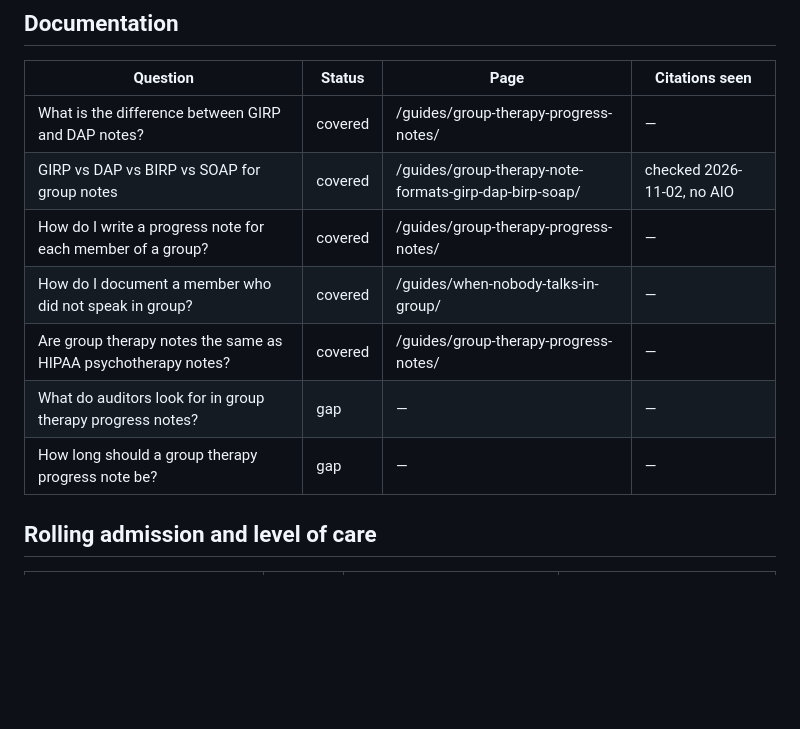
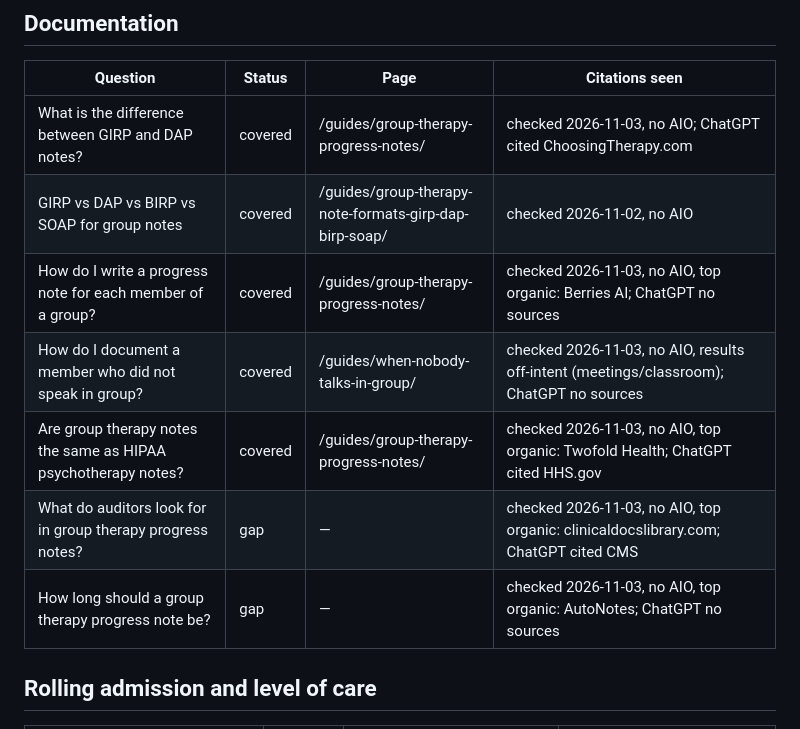
Before and after one commit to Heba846/mindwell-press, a Markdown page: .claude/aeo/question-bank.md, the part around the change. GitHub-like rendering; blank space fills up the shorter version.

```diff
--- a/.claude/aeo/question-bank.md
+++ b/.claude/aeo/question-bank.md
@@ -37,13 +37,13 @@ specifics do the work.
 
 | Question | Status | Page | Citations seen |
 |---|---|---|---|
-| What is the difference between GIRP and DAP notes? | covered | /guides/group-therapy-progress-notes/ | — |
+| What is the difference between GIRP and DAP notes? | covered | /guides/group-therapy-progress-notes/ | checked 2026-11-03, no AIO; ChatGPT cited ChoosingTherapy.com |
 | GIRP vs DAP vs BIRP vs SOAP for group notes | covered | /guides/group-therapy-note-formats-girp-dap-birp-soap/ | checked 2026-11-02, no AIO |
-| How do I write a progress note for each member of a group? | covered | /guides/group-therapy-progress-notes/ | — |
-| How do I document a member who did not speak in group? | covered | /guides/when-nobody-talks-in-group/ | — |
-| Are group therapy notes the same as HIPAA psychotherapy notes? | covered | /guides/group-therapy-progress-notes/ | — |
-| What do auditors look for in group therapy progress notes? | gap | — | — |
-| How long should a group therapy progress note be? | gap | — | — |
+| How do I write a progress note for each member of a group? | covered | /guides/group-therapy-progress-notes/ | checked 2026-11-03, no AIO, top organic: Berries AI; ChatGPT no sources |
+| How do I document a member who did not speak in group? | covered | /guides/when-nobody-talks-in-group/ | checked 2026-11-03, no AIO, results off-intent (meetings/classroom); ChatGPT no sources |
+| Are group therapy notes the same as HIPAA psychotherapy notes? | covered | /guides/group-therapy-progress-notes/ | checked 2026-11-03, no AIO, top organic: Twofold Health; ChatGPT cited HHS.gov |
+| What do auditors look for in group therapy progress notes? | gap | — | checked 2026-11-03, no AIO, top organic: clinicaldocslibrary.com; ChatGPT cited CMS |
+| How long should a group therapy progress note be? | gap | — | checked 2026-11-03, no AIO, top organic: AutoNotes; ChatGPT no sources |
 
 ## Rolling admission and level of care
 
```
Also changed, not shown: .claude/aeo/run-log.md (+14 -0 lines), 1 other file.
